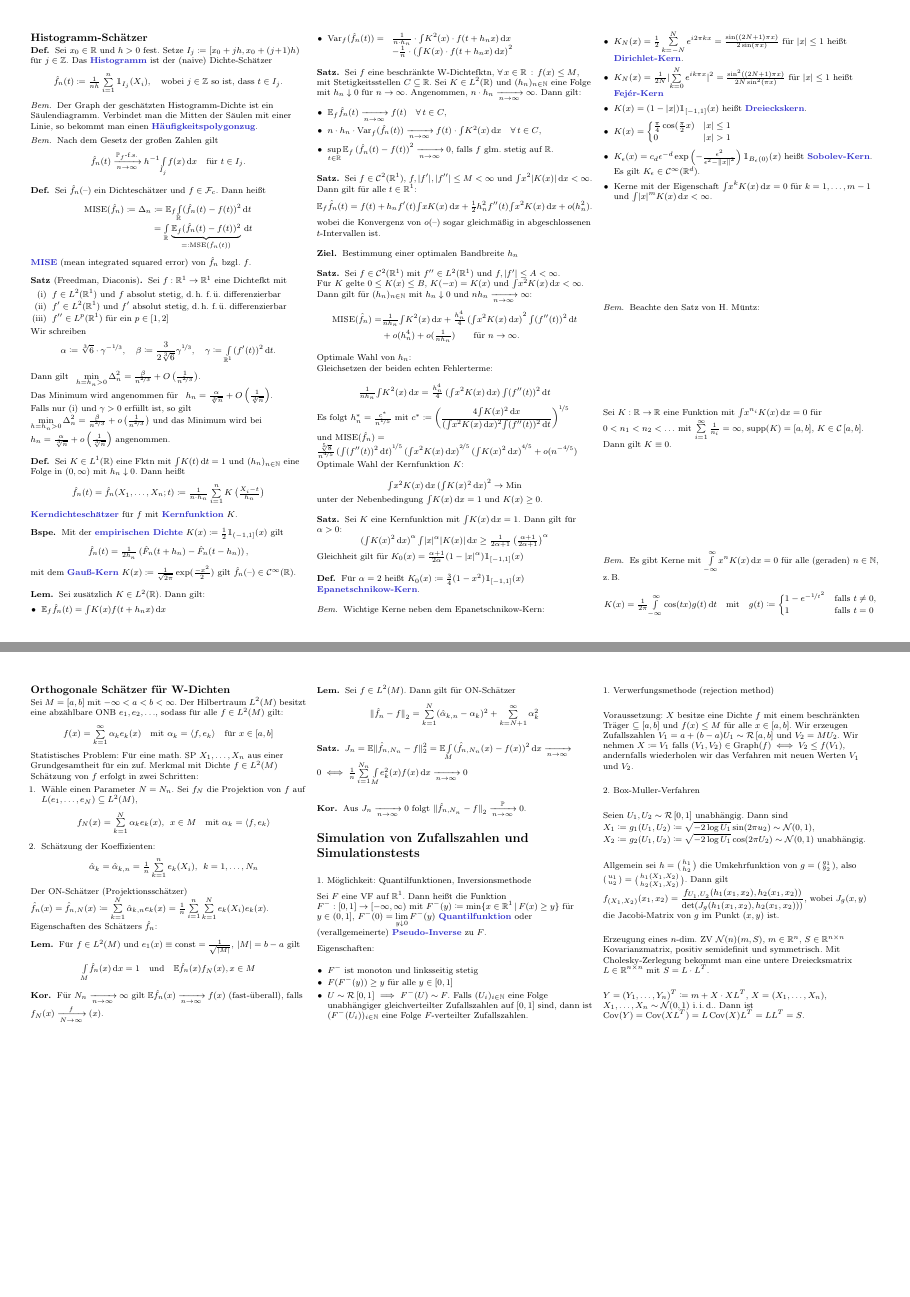
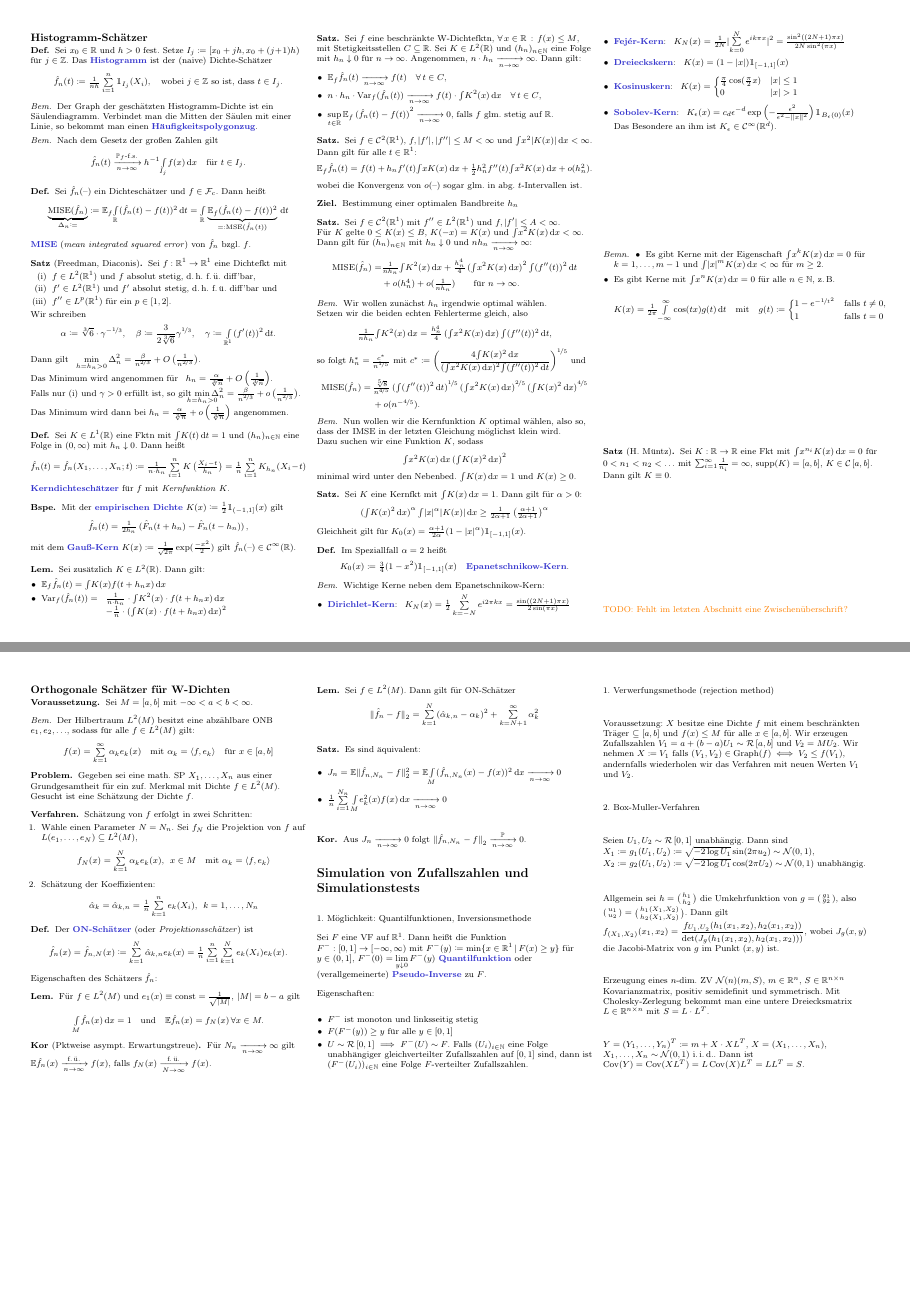
Before and after one commit to timjb/uni-spicker, a LaTeX document (stochi3.tex): pages 8 and 9 of 9, joined at a grey line. The pictures show the PDF file stochi3.pdf that the author committed with the source.

Commit message:
Stochi-3: Dichteschätzungen

```diff
--- a/stochi3.tex
+++ b/stochi3.tex
@@ -1787,19 +1787,20 @@ Für Modell II gibt es folgenden Kernschätzer:
 \begin{defn}
   Sei $\hat{f}_n(\blank)$ ein Dichteschätzer und $f \in \mathcal{F}_c$.
   Dann heißt
-  \begin{align*}
-    \MISE(\hat{f}_n) \coloneqq \Delta_n & \coloneqq \E_f \Int{\R}{}{(\hat{f}_n(t) - f(t))^2}{t} \\[-4pt]
-    & = \Int{\R}{}{\underbrace{\E_f (\hat{f}_n(t) - f(t))^2}_{=: \MSE(\hat{f}_n(t))}}{t}
-  \end{align*}
-  \emph{MISE} (mean integrated squared error) von $\hat{f}_n$ bzgl. $f$.
+  \[
+    \underbrace{\MISE(\hat{f}_n)}_{\Delta_n \coloneqq} \coloneqq
+    \E_f \Int{\R}{}{(\hat{f}_n(t) - f(t))^2}{t} =
+    \Int{\R}{}{\underbrace{\E_f (\hat{f}_n(t) - f(t))^2}_{=: \MSE(\hat{f}_n(t))}}{t}
+  \]
+  \emph{MISE} (\textit{mean integrated squared error}) von $\hat{f}_n$ bzgl. $f$.
 \end{defn}
 
 \begin{satz}[Freedman, Diaconis]
   Sei $f : \R^1 \to \R^1$ eine Dichtefkt mit
   \begin{enumerate}[label=(\roman*), itemindent=10pt]
-    \item $f \in L^2(\R^1)$ und $f$ absolut stetig, \dh{} f.\,ü. differenzierbar
-    \item $f' \in L^2(\R^1)$ und $f'$ absolut stetig, \dh{} f.\,ü. differenzierbar
-    \item $f'' \in L^p(\R^1)$ für ein $p \in \cinterval{1}{2}$
+    \item $f \in L^2(\R^1)$ und $f$ absolut stetig, \dh{} f.\,ü. diff'bar,
+    \item $f' \in L^2(\R^1)$ und $f'$ absolut stetig, \dh{} f.\,ü. diff'bar und
+    \item $f'' \in L^p(\R^1)$ für ein $p \in \cinterval{1}{2}$.
   \end{enumerate}
   Wir schreiben
   \[
@@ -1813,16 +1814,20 @@ Für Modell II gibt es folgenden Kernschätzer:
   $h_n = \tfrac{\alpha}{\sqrt[3]{n}} + O \left( \tfrac{1}{\sqrt[3]{n}} \right)$.
 
   Falls nur (i) und $\gamma > 0$ erfüllt ist, so gilt
-  $\min_{h = h_n > 0} \Delta_n^2 = \tfrac{\beta}{n^{\nicefrac{2}{3}}} + o \left( \tfrac{1}{n^{\nicefrac{2}{3}}} \right)$ und das Minimum wird bei $h_n = \tfrac{\alpha}{\sqrt[3]{n}} + o \left( \tfrac{1}{\sqrt[3]{n}} \right)$ angenommen.
+  $\min_{\mathclap{h = h_n > 0}} \Delta_n^2 = \tfrac{\beta}{n^{\nicefrac{2}{3}}} + o \left( \tfrac{1}{n^{\nicefrac{2}{3}}} \right)$. \\
+  Das Minimum wird dann bei $h_n = \tfrac{\alpha}{\sqrt[3]{n}} + o \left( \tfrac{1}{\sqrt[3]{n}} \right)$ angenommen.
 \end{satz}
 
 \begin{defn}
   Sei $K \in L^1(\R)$ eine Fktn mit $\IInt{K(t)}{t} = 1$ und $(h_n)_{n \in \N}$ eine Folge in $\ointerval{0}{\infty}$ mit $h_n \downarrow 0$.
   Dann heißt
   \[
-    \hat{f}_n(t) = \hat{f}_n(X_1, \ldots, X_n; t) \coloneqq \tfrac{1}{n \cdot h_n} \sum_{i=1}^n K \left( \tfrac{X_i - t}{h_n} \right)
-  \]
-  \emph{Kerndichteschätzer} für $f$ mit \emph{Kernfunktion} $K$.
+    \hat{f}_n(t) =
+    \hat{f}_n(X_1, \ldots, X_n; t) \coloneqq
+    \tfrac{1}{n \cdot h_n} \sum_{i=1}^n K \left( \tfrac{X_i - t}{h_n} \right) =
+    \tfrac{1}{n} \sum_{i=1}^n K_{h_n} (X_i - t)
+  \]
+  \emph{Kerndichteschätzer} für $f$ mit \textit{Kernfunktion} $K$.
   % auch: Parzen-Rosenblatt-Schätzung
 \end{defn}
 
@@ -1866,7 +1871,7 @@ Für Modell II gibt es folgenden Kernschätzer:
   \[
     \E_f \hat{f}_n(t) = f(t) + h_n f'(t) \IInt{x K(x)}{x} + \tfrac{1}{2} h_n^2 f''(t) \IInt{x^2 K(x)}{x} + o(h_n^2).
   \]
-  wobei die Konvergenz von $o(\blank)$ sogar gleichmäßig in abgeschlossenen $t$-Intervallen ist.
+  wobei die Konvergenz von $o(\blank)$ sogar glm. in abg. $t$-Intervallen ist.
 \end{satz}
 
 \begin{ziel}
@@ -1886,33 +1891,36 @@ Für Modell II gibt es folgenden Kernschätzer:
 
 % Vorlesung vom 14.1.2016
 
-Optimale Wahl von $h_n$:
-
-Gleichsetzen der beiden echten Fehlerterme:
-
-\[
-  \tfrac{1}{n h_n} \IInt{K^2(x)}{x} = \tfrac{h_n^4}{4} \left( \IInt{x^2 K(x)}{x} \right) \IInt{(f''(t))^2}{t}
-\]
-
-Es folgt $h_n^{*} = \tfrac{c^*}{n^{\nicefrac{1}{5}}}$ mit $c^* \coloneqq \left( \frac{4 \IInt{K(x)^2}{x}}{(\IInt{x^2 K(x)}{x})^2 \IInt{(f''(t))^2}{t}} \right)^{\nicefrac{1}{5}}$
-
-und $\MISE(\hat{f}_n) = \tfrac{\sqrt[5]{8}}{n^{\nicefrac{4}{5}}} \left( \IInt{(f''(t))^2}{t} \right)^{\nicefrac{1}{5}} \left( \IInt{x^2 K(x)}{x} \right)^{\nicefrac{2}{5}} \left( \IInt{K(x)^2}{x} \right)^{\nicefrac{4}{5}} + o(n^{- \nicefrac{4}{5}})$
-
-Optimale Wahl der Kernfunktion $K$:
-
-\[
-  \IInt{x^2 K(x)}{x} \left( \IInt{K(x)^2}{x} \right)^2 \to \text{Min}
-\]
-unter der Nebenbedingung $\IInt{K(x)}{x} = 1$ und $K(x) \geq 0$.
+\begin{bem}
+  Wir wollen zunächst $h_n$ irgendwie optimal wählen. \\
+  Setzen wir die beiden echten Fehlerterme gleich, also
+  \[
+    \tfrac{1}{n h_n} \IInt{K^2(x)}{x} = \tfrac{h_n^4}{4} \left( \IInt{x^2 K(x)}{x} \right) \IInt{(f''(t))^2}{t},
+  \]
+  so folgt $h_n^{*} = \tfrac{c^*}{n^{\nicefrac{1}{5}}}$ mit $c^* \coloneqq \left( \frac{4 \IInt{K(x)^2}{x}}{(\IInt{x^2 K(x)}{x})^2 \IInt{(f''(t))^2}{t}} \right)^{\nicefrac{1}{5}}$
+  und
+  \begin{align*}
+    \MISE(\hat{f}_n) = \, & \tfrac{\sqrt[5]{8}}{n^{\nicefrac{4}{5}}} \left( \IInt{(f''(t))^2}{t} \right)^{\nicefrac{1}{5}} \left( \IInt{x^2 K(x)}{x} \right)^{\nicefrac{2}{5}} \left( \IInt{K(x)^2}{x} \right)^{\nicefrac{4}{5}} \\
+    & + o(n^{- \nicefrac{4}{5}}).
+  \end{align*}
+\end{bem}
+
+\begin{bem}
+  Nun wollen wir die Kernfunktion $K$ optimal wählen, also so, dass der IMSE in der letzten Gleichung möglichst klein wird. \\
+  Dazu suchen wir eine Funktion $K$, sodass
+  \[
+    \IInt{x^2 K(x)}{x} \left( \IInt{K(x)^2}{x} \right)^2
+  \]
+  minimal wird unter den Nebenbed. $\IInt{K(x)}{x} = 1$ und $K(x) \geq 0$.
+\end{bem}
 
 \begin{satz}
-  Sei $K$ eine Kernfunktion mit $\IInt{K(x)}{x} = 1$.
+  Sei $K$ eine Kernfkt mit $\IInt{K(x)}{x} = 1$.
   Dann gilt für $\alpha > 0$:
   \[
     \left( \IInt{K(x)^2}{x} \right)^\alpha \IInt{\abs{x}^\alpha \abs{K(x)}}{x} \geq \tfrac{1}{2 \alpha + 1} \left( \tfrac{\alpha + 1}{2 \alpha + 1} \right)^\alpha
   \]
-  Gleichheit gilt für $K_0(x) = \tfrac{\alpha+1}{2 \alpha} (1 - \abs{x}^\alpha) \ind_{\cinterval{-1}{1}} (x)$
-\end{satz}
-
-\begin{defn}
-  Für $\alpha = 2$ heißt $K_0(x) \coloneqq \tfrac{3}{4} (1 - x^2) \ind_{\cinterval{-1}{1}} (x)$ \emph{Epanetschnikow-Kern}.
+  Gleichheit gilt für $K_0(x) = \tfrac{\alpha+1}{2 \alpha} (1 - \abs{x}^\alpha) \ind_{\cinterval{-1}{1}} (x)$.
+\end{satz}
+
+\begin{defn}
@@ -1923,28 +1936,23 @@ unter der Nebenbedingung $\IInt{K(x)}{x} = 1$ und $K(x) \geq 0$.
 \begin{bem}
   Wichtige Kerne neben dem Epanetschnikow-Kern:
   \begin{itemize}
-    \item $K_N(x) = \tfrac{1}{2} \sum_{k=-N}^N e^{i 2 \pi k x} = \tfrac{\sin((2 N + 1) \pi x)}{2 \sin (\pi x)}$ für $\abs{x} \leq 1$ heißt \emph{Dirichlet-Kern}.
+    \item \emph{Dirichlet-Kern}: \enspace $K_N(x) = \tfrac{1}{2} \sum_{k=-N}^N e^{i 2 \pi k x} = \tfrac{\sin((2 N + 1) \pi x)}{2 \sin (\pi x)}$ % für $\abs{x} \leq 1$
     % $1 + z + \ldots + z^N = \tfrac{z^{N+1} - 1}{z - 1}$, $z \neq 1$
-    \item $K_N(x) = \tfrac{1}{2 N} \abs{\sum_{k=0}^N e^{i k \pi x}}^2 = \tfrac{\sin^2((2 N + 1) \pi x)}{2 N \sin^2(\pi x)}$ für $\abs{x} \leq 1$ heißt \emph{Fejér-Kern}
-    \item $K(x) = (1 - \abs{x}) \ind_{\cinterval{-1}{1}}(x)$ heißt \emph{Dreieckskern}.
-    \item $K(x) = \begin{cases}
+    \item \emph{Fejér-Kern}: \enspace $K_N(x) = \tfrac{1}{2 N} \abs{\sum_{k=0}^N e^{i k \pi x}}^2 = \tfrac{\sin^2((2 N + 1) \pi x)}{2 N \sin^2(\pi x)}$ % für $\abs{x} \leq 1$
+    \item \emph{Dreieckskern}: \enspace $K(x) = (1 - \abs{x}) \ind_{\cinterval{-1}{1}}(x)$
+    \item \emph{Kosinuskern}: \enspace $K(x) = \begin{cases}
       \tfrac{\pi}{4} \cos(\tfrac{\pi}{2} x) & \abs{x} \leq 1 \\
       0 & \abs{x} > 1
     \end{cases}$
-    \item $K_\epsilon(x) = c_d \epsilon^{-d} \exp \left( - \tfrac{\epsilon^2}{\epsilon^2 - \norm{x}^2} \right) \ind_{B_\epsilon(0)}(x)$ heißt \emph{Sobolev-Kern}.
-    Es gilt $K_\epsilon \in \Cont^\infty(\R^d)$.
-    \item Kerne mit der Eigenschaft $\IInt{x^k K(x)}{x} = 0$ für $k = 1, \ldots, m - 1$ und $\IInt{\abs{x}^m K(x)}{x} < \infty$.
+    \item \emph{Sobolev-Kern}: \enspace $K_\epsilon(x) = c_d \epsilon^{-d} \exp \left( - \tfrac{\epsilon^2}{\epsilon^2 - \norm{x}^2} \right) \ind_{B_\epsilon(0)}(x)$ \\
+    Das Besondere an ihm ist $K_\epsilon \in \Cont^\infty(\R^d)$.
   \end{itemize}
 \end{bem}
 
-\begin{bem}
-  Beachte den Satz von H. Müntz:
-
-  Sei $K : \R \to \R$ eine Funktion mit $\IInt{x^{n_i} K(x)}{x} = 0$ für $0 < n_1 < n_2 < \ldots$ mit $\sum_{i=1}^\infty \tfrac{1}{n_i} = \infty$, $\supp(K) = \cinterval{a}{b}$, $K \in \Cont \cinterval{a}{b}$. Dann gilt $K \equiv 0$.
-\end{bem}
-
-\begin{bem}
-  Es gibt Kerne mit $\Int{-\infty}{\infty}{x^n K(x)}{x} = 0$ für alle (geraden) $n \in \N$, \zB{}
+\begin{bemn}
+  \begin{itemize}
+    \item Es gibt Kerne mit der Eigenschaft $\IInt{x^k K(x)}{x} = 0$ für $k = 1, \ldots, m - 1$ und $\IInt{\abs{x}^m K(x)}{x} < \infty$ für $m \geq 2$.
+    \item Es gibt Kerne mit $\IInt{x^n K(x)}{x} = 0$ für alle $n \in \N$, \zB{}
     \[
       K(x) = \tfrac{1}{2 \pi} \Int{- \infty}{\infty}{\cos(t x) g(t)}{t}
       \quad \text{mit} \quad
@@ -1953,21 +1961,37 @@ unter der Nebenbedingung $\IInt{K(x)}{x} = 1$ und $K(x) \geq 0$.
         1 & \text{falls } t = 0
       \end{cases}
     \]
-\end{bem}
+  \end{itemize}
+\end{bemn}
+
+\begin{satz}[H. Müntz]
+  Sei $K : \R \to \R$ eine Fkt mit $\IInt{x^{n_i} K(x)}{x} = 0$ für $0 < n_1 < n_2 < \ldots$ mit ${\sum}_{i=1}^\infty \tfrac{1}{n_i} = \infty$, $\supp(K) = \cinterval{a}{b}$, $K \in \Cont \cinterval{a}{b}$. Dann gilt $K \equiv 0$.
+\end{satz}
+
+\TODO{Fehlt im letzten Abschnitt eine Zwischenüberschrift?}
 
 % 5.4 Orthogonale Schätzer für W-Dichten
 \subsection{Orthogonale Schätzer für W-Dichten}
 
+\begin{voraussetzung}
   Sei $M = \cinterval{a}{b}$ mit $- \infty < a < b < \infty$.
+\end{voraussetzung}
+
+\begin{bem}
   Der Hilbertraum $L^2(M)$ besitzt eine abzählbare ONB $e_1, e_2, \ldots$, sodass für alle $f \in L^2(M)$ gilt:
   \[
     f(x) = \sum_{k=1}^\infty \alpha_k e_k(x)
     \quad \text{mit } \alpha_k = \scp{f}{e_k}
     \quad \text{für } x \in \cinterval{a}{b}
   \]
-
-Statistisches Problem: Für eine math. SP $X_1, \ldots, X_n$ aus einer Grundgesamtheit für ein zuf. Merkmal mit Dichte $f \in L^2(M)$
-
+\end{bem}
+
+\begin{problem}
+  Gegeben sei eine math. SP $X_1, \ldots, X_n$ aus einer Grundgesamtheit für ein zuf. Merkmal mit Dichte $f \in L^2(M)$.
+  Gesucht ist eine Schätzung der Dichte~$f$.
+\end{problem}
+
+\begin{verf}
   Schätzung von~$f$ erfolgt in zwei Schritten:
   \begin{enumerate}
     \item Wähle einen Parameter $N = N_n$.
@@ -1981,7 +2005,14 @@ Schätzung von~$f$ erfolgt in zwei Schritten:
       \hat{\alpha}_k = \hat{\alpha}_{k,n} = \tfrac{1}{n} \sum_{k=1}^n e_k(X_i), \enspace k = 1, \ldots, N_n
     \]
   \end{enumerate}
-Der ON-Schätzer (Projektionsschätzer) $\hat{f}_n (x) = \hat{f}_{n,N} (x) \coloneqq \sum_{k=1}^N \hat{\alpha}_{k,n} e_k(x) = \tfrac{1}{n} \sum_{i=1}^n \sum_{k=1}^N e_k(X_i) e_k(x)$.
+\end{verf}
+
+\begin{defn}
+  Der \emph{ON-Schätzer} (oder \textit{Projektionsschätzer}) ist
+  \[
+    \hat{f}_n (x) = \hat{f}_{n,N} (x) \coloneqq \sum_{k=1}^N \hat{\alpha}_{k,n} e_k(x) = \tfrac{1}{n} \sum_{i=1}^n \sum_{k=1}^N e_k(X_i) e_k(x).
+  \]
+\end{defn}
 
 Eigenschaften des Schätzers $\hat{f}_n$:
 
@@ -1992,14 +2023,14 @@ Eigenschaften des Schätzers $\hat{f}_n$:
   \[
     \Int{M}{}{\hat{f}_n(x)}{x} = 1
     \quad \text{und} \quad
-    \E \hat{f}_n(x) f_N(x), x \in M
+    \E \hat{f}_n(x) = f_N(x) \, \forall x \in M.
   \]
 \end{lem}
 
 % Vorlesung vom 21.1.2016
 
-\begin{kor}
-  Für $N_n \xra[n \to \infty]{} \infty$ gilt $\E \hat{f}_n(x) \xra[n \to \infty]{} f(x)$ (fast-überall), falls $f_N(x) \xra[N \to \infty] f(x)$.
+\begin{kor}[Pktweise asympt. Erwartungstreue]
+  Für $N_n \xra[n \to \infty]{} \infty$ gilt $\E \hat{f}_n(x) \xra[n \to \infty]{\text{f.\,ü.}} f(x)$, falls $f_N(x) \xra[N \to \infty]{\text{f.\,ü.}} f(x)$.
 \end{kor}
 
 \begin{lem}
@@ -2013,12 +2044,18 @@ Eigenschaften des Schätzers $\hat{f}_n$:
 % ausgelassen: Beispiel Intervall und trigonometrische Funktionen
 
 \begin{satz}
-  $J_n = \E \norm{\hat{f}_{n,N_n} - f}_2^2 = \E \AInt{M}{(\hat{f}_{n,N_n}(x) - f(x))^2}{x} \xra[n \to \infty]{} 0 \iff \tfrac{1}{n} \sum_{i=1}^{N_n} \AInt{M}{e_k^2(x) f(x)}{x} \xra[n \to \infty]{} 0$
+  Es sind äquivalent:
+  \begin{itemize}
+    \item $J_n = \E \norm{\hat{f}_{n,N_n} - f}_2^2 = \E \AInt{M}{(\hat{f}_{n,N_n}(x) - f(x))^2}{x} \xra[n \to \infty]{} 0$
+    \item $\tfrac{1}{n} \sum_{i=1}^{N_n} \AInt{M}{e_k^2(x) f(x)}{x} \xra[n \to \infty]{} 0$
+  \end{itemize}
 \end{satz}
 
 \begin{kor}
   Aus $J_n \xra[n \to \infty]{} 0$ folgt $\norm{\hat{f}_{n,N_n} - f}_2 \xra[n \to \infty]{\P} 0$.
 \end{kor}
+
+% Im Skript von Lichtenstern kommt hier noch ein Satz von E. Liebscher
 
 % §6. Simulation von Zufallszahlen und Simulationstests
 \section{Simulation von Zufallszahlen und Simulationstests}
```
Also changed, not shown: stochi3.pdf, stochi3.tex (6 more changed lines). Lines whose indentation alone changed are shown as unchanged.
